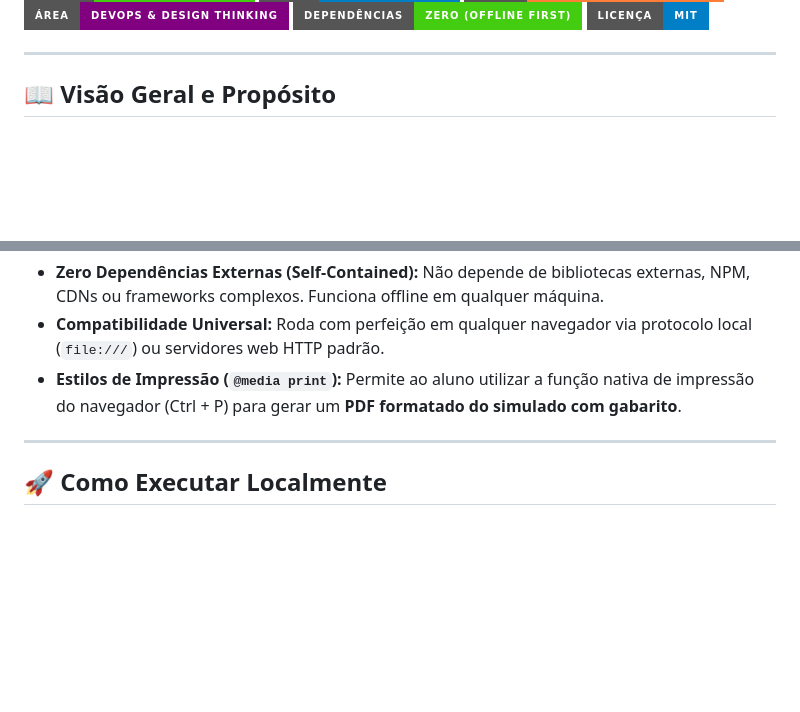
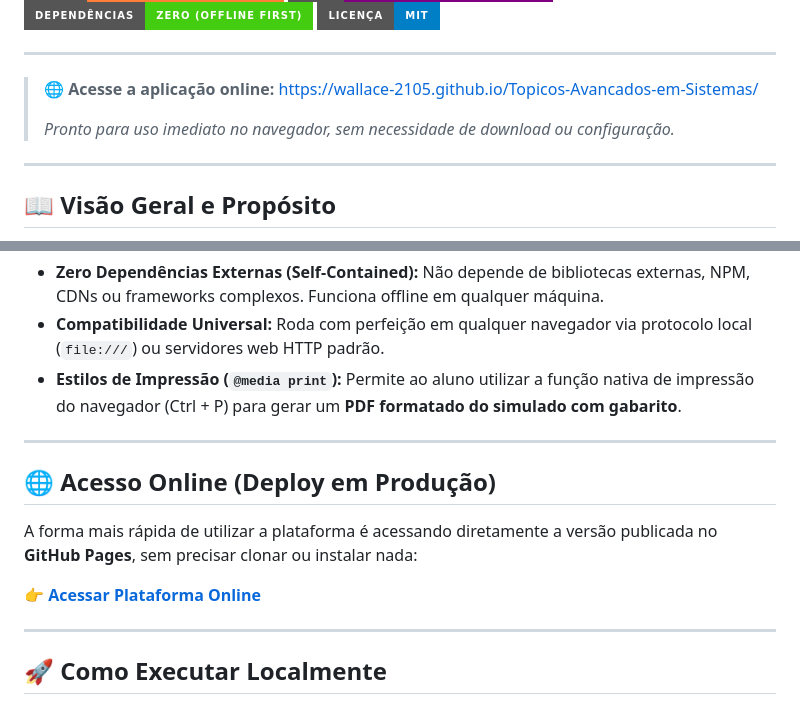
Before and after one commit to wallace-2105/Topicos-Avancados-em-Sistemas, a Markdown page: README.md, 2 parts joined by grey strips. Drawn GitHub-style; badges without logos; blank space fills up the shorter version.

Commit message:
docs: adiciona link e badge de deploy do GitHub Pages no README

```diff
--- a/README.md
+++ b/README.md
@@ -7,6 +8,12 @@
 ![DevOps](https://img.shields.io/badge/Área-DevOps%20%26%20Design%20Thinking-purple?style=for-the-badge)
 ![Dependências](https://img.shields.io/badge/Dependências-Zero%20(Offline%20First)-brightgreen?style=for-the-badge)
 ![Licença](https://img.shields.io/badge/Licença-MIT-informational?style=for-the-badge)
+
+---
+
+> 🌐 **Acesse a aplicação online:** [https://wallace-2105.github.io/Topicos-Avancados-em-Sistemas/](https://wallace-2105.github.io/Topicos-Avancados-em-Sistemas/)
+>
+> *Pronto para uso imediato no navegador, sem necessidade de download ou configuração.*
 
 ---
 
@@ -128,6 +135,14 @@ Topicos-Avancados-em-Sistemas/
 
 ---
 
+## 🌐 Acesso Online (Deploy em Produção)
+
+A forma mais rápida de utilizar a plataforma é acessando diretamente a versão publicada no **GitHub Pages**, sem precisar clonar ou instalar nada:
+
+👉 **[Acessar Plataforma Online](https://wallace-2105.github.io/Topicos-Avancados-em-Sistemas/)**
+
+---
+
 ## 🚀 Como Executar Localmente
 
 ### Método 1: Execução Direta (Sem Instalações)
```
Also changed, not shown: other parts of README.md (+1 -0 lines).
